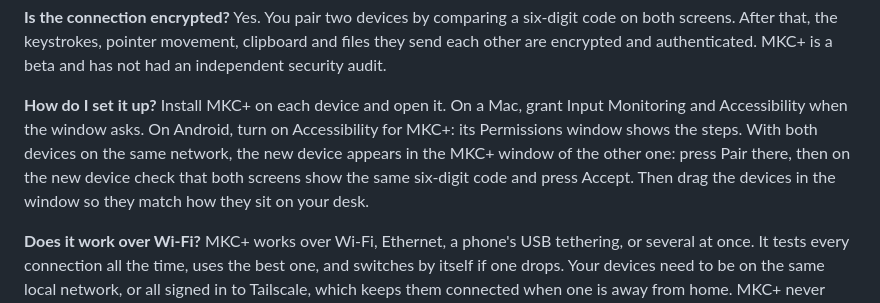
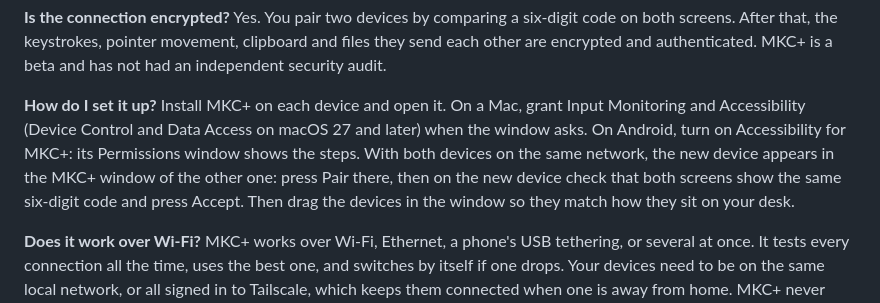
Before and after one commit to arxidaki/mkcplus-releases, a Markdown page: README.md, the part around the change. GitHub-like rendering.

Commit message:
Name the Mac setting as macOS 27 does in the Questions
macOS 27 calls Accessibility Device Control and Data Access in System Settings.

```diff
--- a/README.md
+++ b/README.md
@@ -29,7 +29,7 @@ No. MKC+ has no account, and nothing you type, copy or move goes through a serve
 Yes. You pair two devices by comparing a six-digit code on both screens. After that, the keystrokes, pointer movement, clipboard and files they send each other are encrypted and authenticated. MKC+ is a beta and has not had an independent security audit.
 
 **How do I set it up?**
-Install MKC+ on each device and open it. On a Mac, grant Input Monitoring and Accessibility when the window asks. On Android, turn on Accessibility for MKC+: its Permissions window shows the steps. With both devices on the same network, the new device appears in the MKC+ window of the other one: press Pair there, then on the new device check that both screens show the same six-digit code and press Accept. Then drag the devices in the window so they match how they sit on your desk.
+Install MKC+ on each device and open it. On a Mac, grant Input Monitoring and Accessibility (Device Control and Data Access on macOS 27 and later) when the window asks. On Android, turn on Accessibility for MKC+: its Permissions window shows the steps. With both devices on the same network, the new device appears in the MKC+ window of the other one: press Pair there, then on the new device check that both screens show the same six-digit code and press Accept. Then drag the devices in the window so they match how they sit on your desk.
 
 **Does it work over Wi-Fi?**
 MKC+ works over Wi-Fi, Ethernet, a phone's USB tethering, or several at once. It tests every connection all the time, uses the best one, and switches by itself if one drops. Your devices need to be on the same local network, or all signed in to Tailscale, which keeps them connected when one is away from home. MKC+ never uses mobile data.
```
